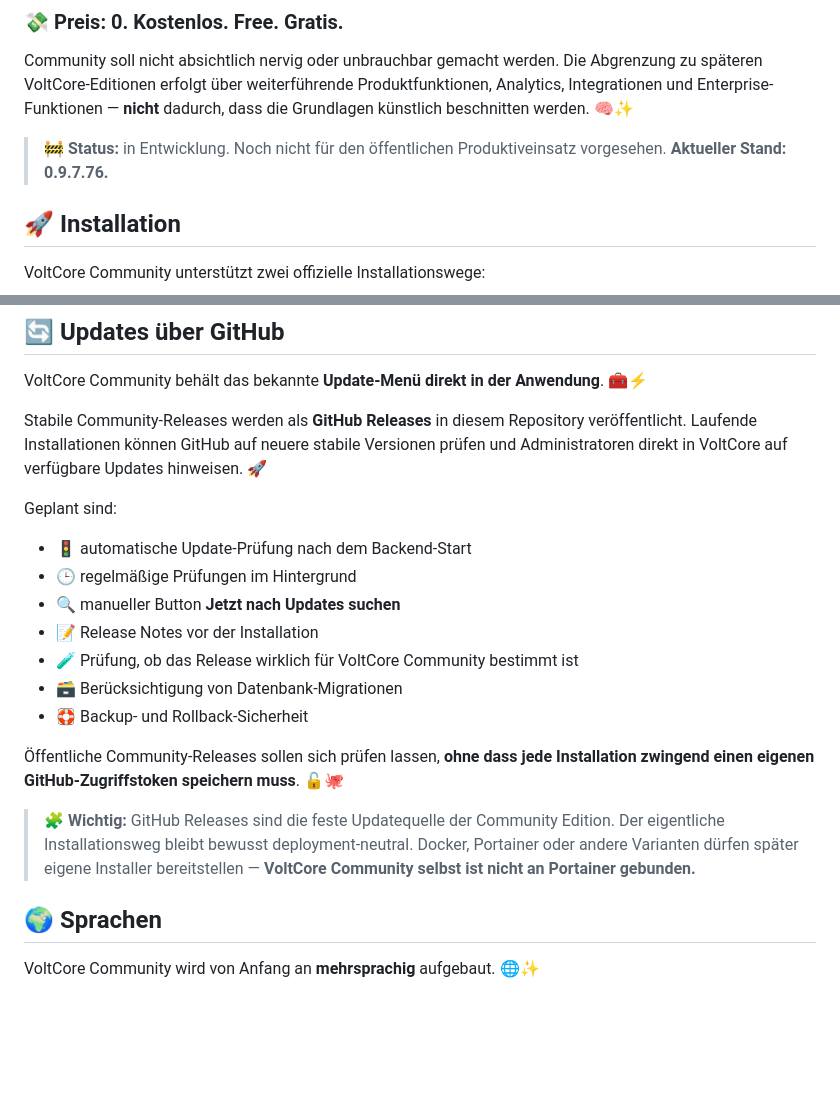
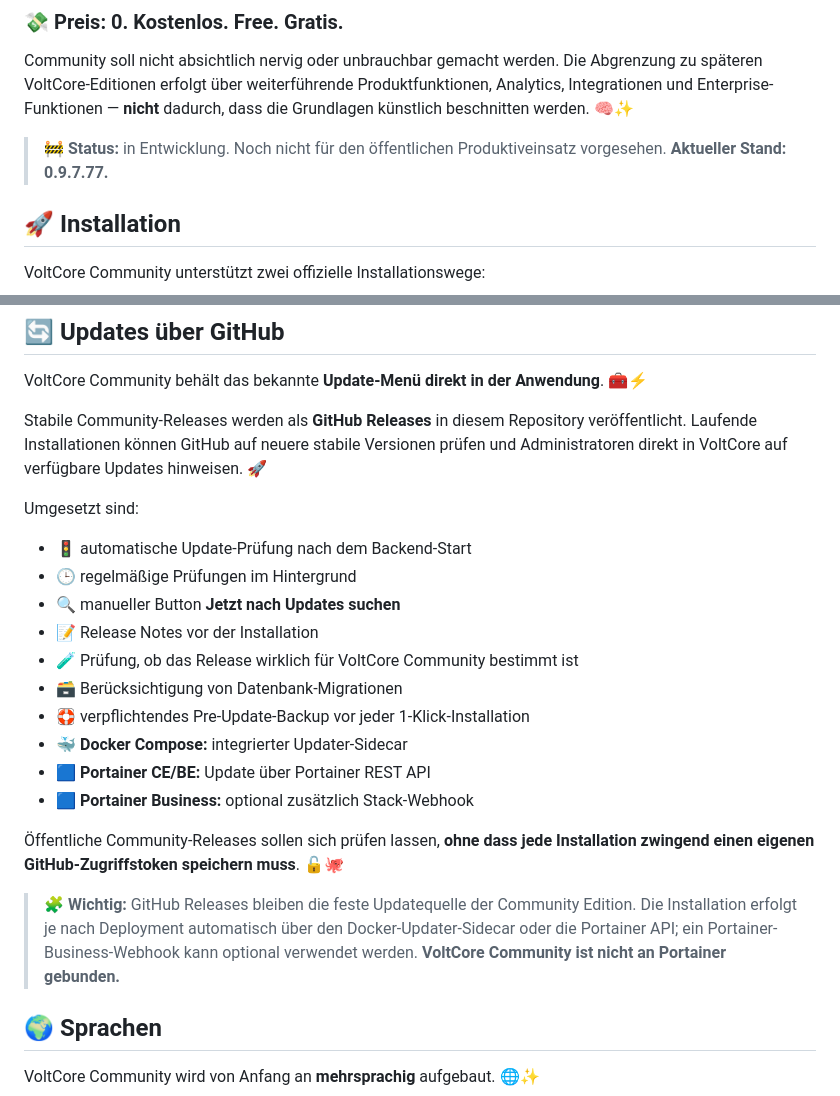
Before and after one commit to hotteftw1981/VoltCore-Community, a Markdown page: README.md, 2 parts joined by grey strips. Rendered like a GitHub page; blank space fills up the shorter version.

Commit message:
docs: publish one-click update support in German README

```diff
--- a/README.md
+++ b/README.md
@@ -30,7 +30,7 @@ Die Idee ist simpel: Menschen, Vereine, Organisationen, kleine Fuhrparks, Testum
 
 Community soll nicht absichtlich nervig oder unbrauchbar gemacht werden. Die Abgrenzung zu späteren VoltCore-Editionen erfolgt über weiterführende Produktfunktionen, Analytics, Integrationen und Enterprise-Funktionen — **nicht** dadurch, dass die Grundlagen künstlich beschnitten werden. 🧠✨
 
-> 🚧 **Status:** in Entwicklung. Noch nicht für den öffentlichen Produktiveinsatz vorgesehen. **Aktueller Stand: 0.9.7.76.**
+> 🚧 **Status:** in Entwicklung. Noch nicht für den öffentlichen Produktiveinsatz vorgesehen. **Aktueller Stand: 0.9.7.77.**
 
 ## 🚀 Installation
 
@@ -82,7 +82,7 @@ VoltCore Community behält das bekannte **Update-Menü direkt in der Anwendung**
 
 Stabile Community-Releases werden als **GitHub Releases** in diesem Repository veröffentlicht. Laufende Installationen können GitHub auf neuere stabile Versionen prüfen und Administratoren direkt in VoltCore auf verfügbare Updates hinweisen. 🚀
 
-Geplant sind:
+Umgesetzt sind:
 
 - 🚦 automatische Update-Prüfung nach dem Backend-Start
 - 🕒 regelmäßige Prüfungen im Hintergrund
@@ -90,11 +90,14 @@ Geplant sind:
 - 📝 Release Notes vor der Installation
 - 🧪 Prüfung, ob das Release wirklich für VoltCore Community bestimmt ist
 - 🗃️ Berücksichtigung von Datenbank-Migrationen
-- 🛟 Backup- und Rollback-Sicherheit
+- 🛟 verpflichtendes Pre-Update-Backup vor jeder 1-Klick-Installation
+- 🐳 **Docker Compose:** integrierter Updater-Sidecar
+- 🟦 **Portainer CE/BE:** Update über Portainer REST API
+- 🟦 **Portainer Business:** optional zusätzlich Stack-Webhook
 
 Öffentliche Community-Releases sollen sich prüfen lassen, **ohne dass jede Installation zwingend einen eigenen GitHub-Zugriffstoken speichern muss**. 🔓🐙
 
-> 🧩 **Wichtig:** GitHub Releases sind die feste Updatequelle der Community Edition. Der eigentliche Installationsweg bleibt bewusst deployment-neutral. Docker, Portainer oder andere Varianten dürfen später eigene Installer bereitstellen — **VoltCore Community selbst ist nicht an Portainer gebunden.**
+> 🧩 **Wichtig:** GitHub Releases bleiben die feste Updatequelle der Community Edition. Die Installation erfolgt je nach Deployment automatisch über den Docker-Updater-Sidecar oder die Portainer API; ein Portainer-Business-Webhook kann optional verwendet werden. **VoltCore Community ist nicht an Portainer gebunden.**
 
 ## 🌍 Sprachen
 
```
